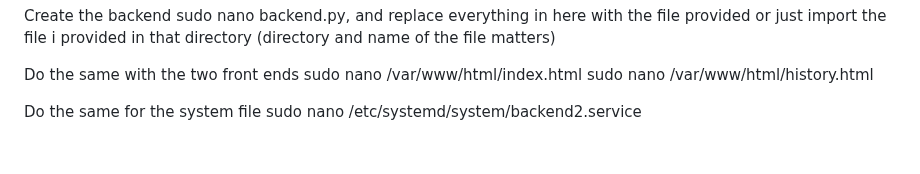
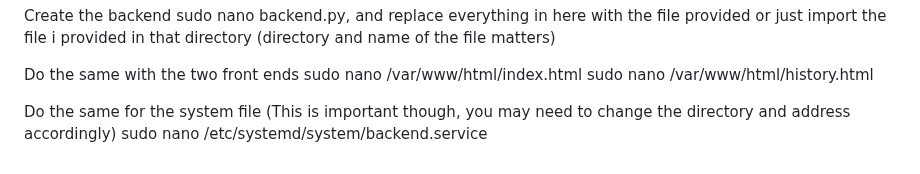
Before and after one commit to Nagacan/AHT21, a Markdown page: README.md, the part around the change. Rendered like a GitHub page.

```diff
--- a/README.md
+++ b/README.md
@@ -132,5 +132,5 @@ Do the same with the two front ends
 sudo nano /var/www/html/index.html
 sudo nano /var/www/html/history.html
 
-Do the same for the system file
-sudo nano /etc/systemd/system/backend2.service
+Do the same for the system file (This is important though, you may need to change the directory and address accordingly)
+sudo nano /etc/systemd/system/backend.service
```
